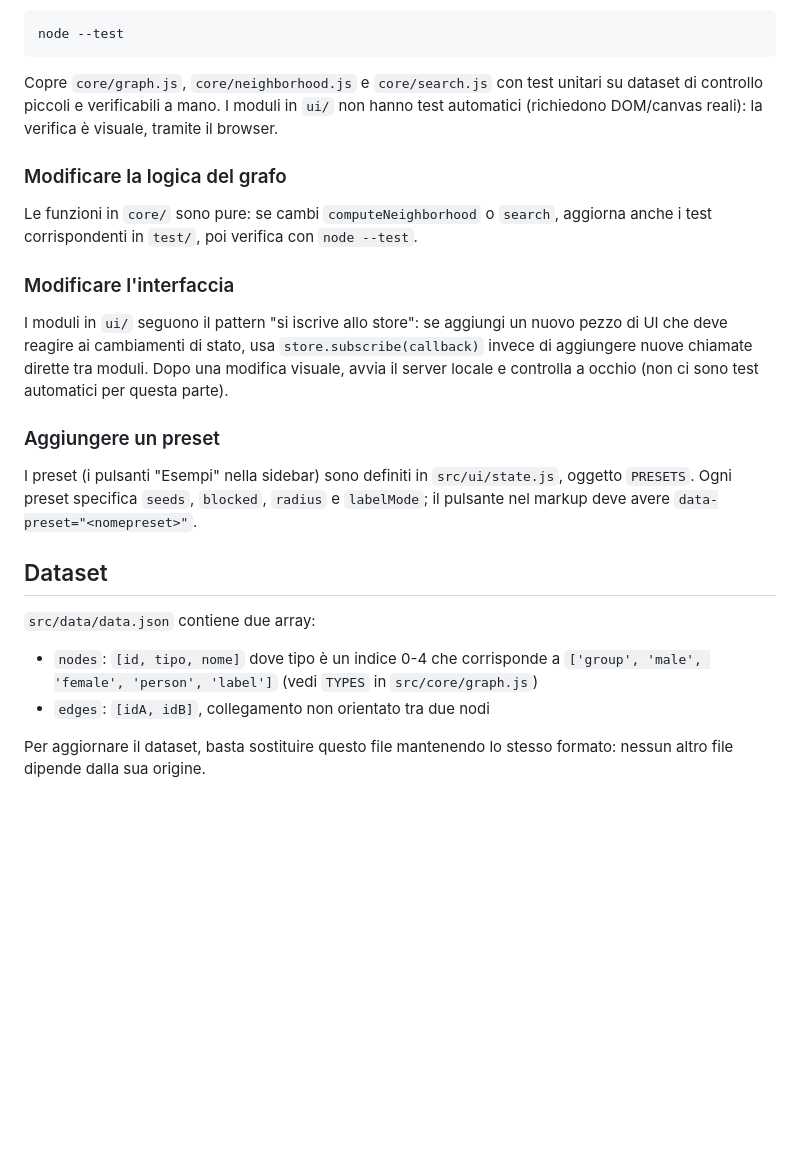
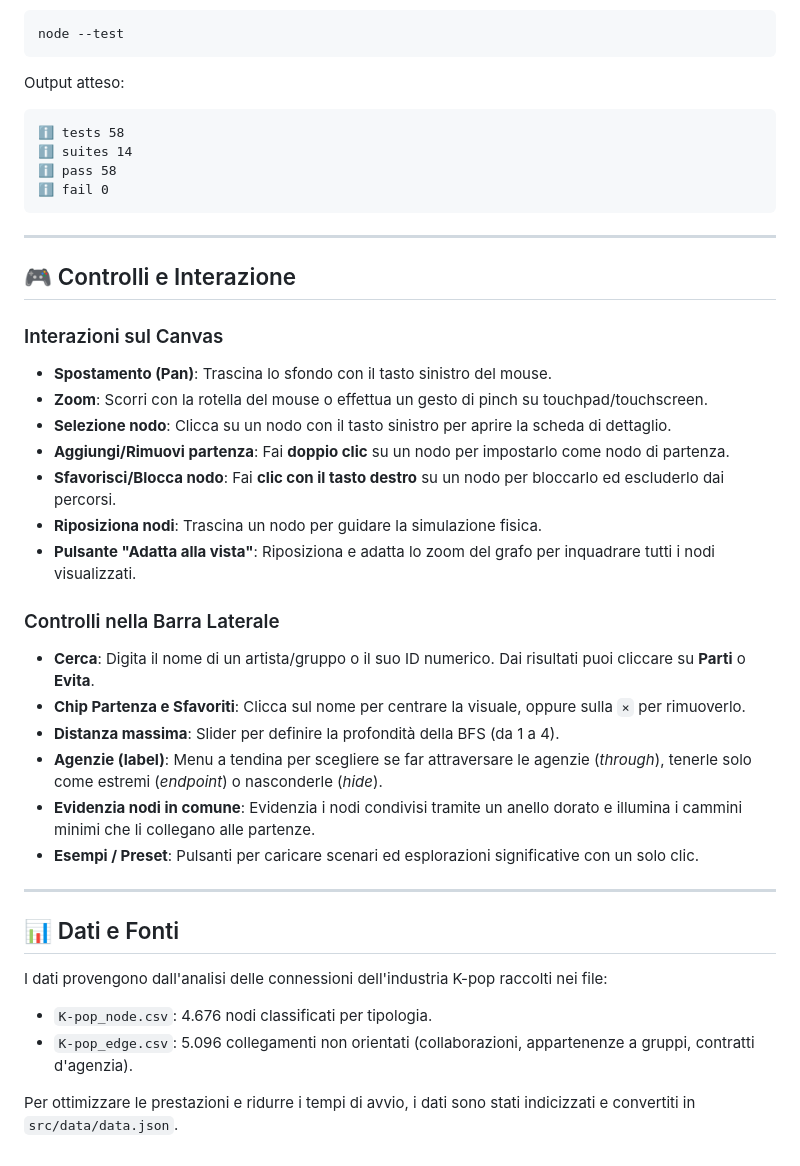
Before and after one commit to Cri-Perni/VDI_K-POP-industry-network, a Markdown page: README.md, the part around one of its changes. Drawn GitHub-style; blank space fills up the shorter version.

````diff
--- a/README.md
+++ b/README.md
@@ -75,40 +147,41 @@ runner integrato `node:test`).
 node --test
 ```
 
-Copre `core/graph.js`, `core/neighborhood.js` e `core/search.js` con test
-unitari su dataset di controllo piccoli e verificabili a mano. I moduli in
-`ui/` non hanno test automatici (richiedono DOM/canvas reali): la verifica
-è visuale, tramite il browser.
+Output atteso:
+```text
+ℹ tests 58
+ℹ suites 14
+ℹ pass 58
+ℹ fail 0
+```
 
-### Modificare la logica del grafo
+---
 
-Le funzioni in `core/` sono pure: se cambi `computeNeighborhood` o
-`search`, aggiorna anche i test corrispondenti in `test/`, poi verifica con
-`node --test`.
+## 🎮 Controlli e Interazione
 
-### Modificare l'interfaccia
+### Interazioni sul Canvas
+- **Spostamento (Pan)**: Trascina lo sfondo con il tasto sinistro del mouse.
+- **Zoom**: Scorri con la rotella del mouse o effettua un gesto di pinch su touchpad/touchscreen.
+- **Selezione nodo**: Clicca su un nodo con il tasto sinistro per aprire la scheda di dettaglio.
+- **Aggiungi/Rimuovi partenza**: Fai **doppio clic** su un nodo per impostarlo come nodo di partenza.
+- **Sfavorisci/Blocca nodo**: Fai **clic con il tasto destro** su un nodo per bloccarlo ed escluderlo dai percorsi.
+- **Riposiziona nodi**: Trascina un nodo per guidare la simulazione fisica.
+- **Pulsante "Adatta alla vista"**: Riposiziona e adatta lo zoom del grafo per inquadrare tutti i nodi visualizzati.
 
-I moduli in `ui/` seguono il pattern "si iscrive allo store": se aggiungi
-un nuovo pezzo di UI che deve reagire ai cambiamenti di stato, usa
-`store.subscribe(callback)` invece di aggiungere nuove chiamate dirette tra
-moduli. Dopo una modifica visuale, avvia il server locale e controlla a
-occhio (non ci sono test automatici per questa parte).
+### Controlli nella Barra Laterale
+- **Cerca**: Digita il nome di un artista/gruppo o il suo ID numerico. Dai risultati puoi cliccare su **Parti** o **Evita**.
+- **Chip Partenza e Sfavoriti**: Clicca sul nome per centrare la visuale, oppure sulla `×` per rimuoverlo.
+- **Distanza massima**: Slider per definire la profondità della BFS (da 1 a 4).
+- **Agenzie (label)**: Menu a tendina per scegliere se far attraversare le agenzie (*through*), tenerle solo come estremi (*endpoint*) o nasconderle (*hide*).
+- **Evidenzia nodi in comune**: Evidenzia i nodi condivisi tramite un anello dorato e illumina i cammini minimi che li collegano alle partenze.
+- **Esempi / Preset**: Pulsanti per caricare scenari ed esplorazioni significative con un solo clic.
 
-### Aggiungere un preset
+---
 
-I preset (i pulsanti "Esempi" nella sidebar) sono definiti in
-`src/ui/state.js`, oggetto `PRESETS`. Ogni preset specifica `seeds`,
-`blocked`, `radius` e `labelMode`; il pulsante nel markup deve avere
-`data-preset="<nomepreset>"`.
+## 📊 Dati e Fonti
 
-## Dataset
+I dati provengono dall'analisi delle connessioni dell'industria K-pop raccolti nei file:
+- `K-pop_node.csv`: 4.676 nodi classificati per tipologia.
+- `K-pop_edge.csv`: 5.096 collegamenti non orientati (collaborazioni, appartenenze a gruppi, contratti d'agenzia).
 
-`src/data/data.json` contiene due array:
-
-- `nodes`: `[id, tipo, nome]` dove tipo è un indice 0-4 che corrisponde a
-  `['group', 'male', 'female', 'person', 'label']` (vedi `TYPES` in
-  `src/core/graph.js`)
-- `edges`: `[idA, idB]`, collegamento non orientato tra due nodi
-
-Per aggiornare il dataset, basta sostituire questo file mantenendo lo
-stesso formato: nessun altro file dipende dalla sua origine.
+Per ottimizzare le prestazioni e ridurre i tempi di avvio, i dati sono stati indicizzati e convertiti in `src/data/data.json`.
````
Also changed, not shown: other parts of README.md (+126 -54 lines).
